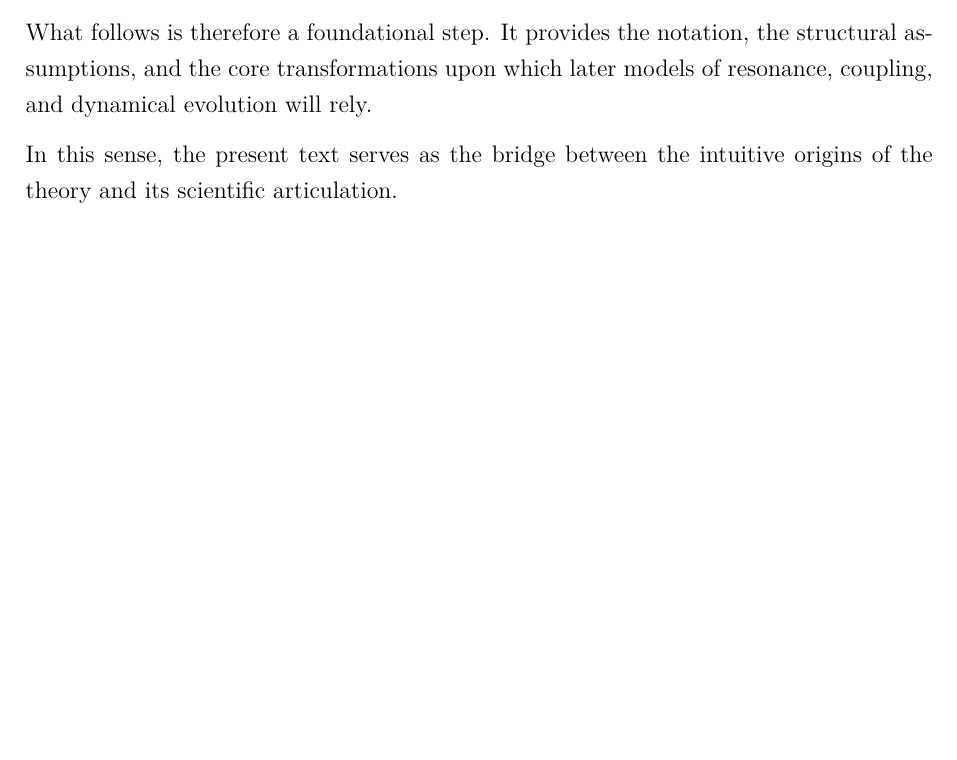
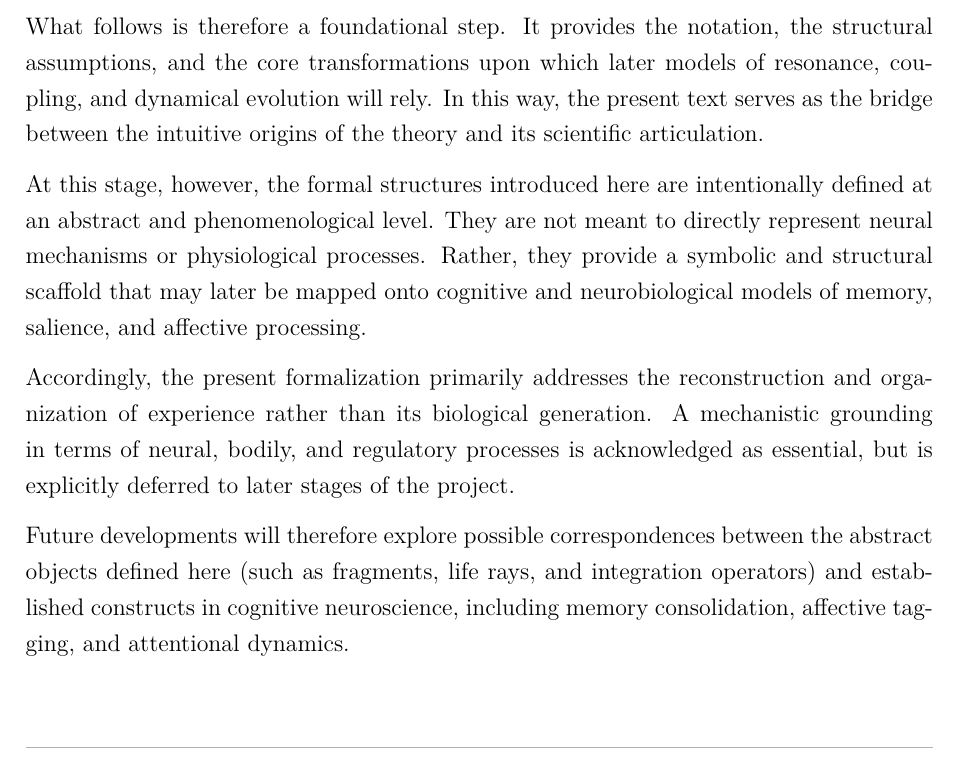
Before and after one commit to stoicfist/LifeRayTheory-public, a LaTeX document (paper/preprint2/LifeRayTheory2.tex): part of page 3 of 13, cut so that both start at the same text, the shorter picture padded with empty space. Compiled offline with pdfLaTeX.

Commit message:
refactor: refine introduction to clarify abstraction level and future operationalization

```diff
--- a/paper/preprint2/LifeRayTheory2.tex
+++ b/paper/preprint2/LifeRayTheory2.tex
@@ -83,8 +83,21 @@ operators, functions, and topological relations.
 
 What follows is therefore a foundational step. It provides the notation, the structural
 assumptions, and the core transformations upon which later models of resonance,
-coupling, and dynamical evolution will rely.
-
-In this sense, the present text serves as the
+coupling, and dynamical evolution will rely. In this way, the present text serves as the
 bridge between the intuitive origins of the theory and its scientific articulation.
 
+At this stage, however, the formal structures introduced here are intentionally defined at
+an abstract and phenomenological level. They are not meant to directly represent neural
+mechanisms or physiological processes. Rather, they provide a symbolic and structural
+scaffold that may later be mapped onto cognitive and neurobiological models of memory,
+salience, and affective processing.
+
+Accordingly, the present formalization primarily addresses the reconstruction and
+organization of experience rather than its biological generation. A mechanistic grounding
+in terms of neural, bodily, and regulatory processes is acknowledged as essential, but is
+explicitly deferred to later stages of the project.
+
+Future developments will therefore explore possible correspondences between the abstract
+objects defined here (such as fragments, life rays, and integration operators) and
+established constructs in cognitive neuroscience, including memory consolidation,
+affective tagging, and attentional dynamics.
```
Also changed, not shown: paper/preprint2/LifeRayTheory2.pdf, paper/preprint2/LifeRayTheory2.tex (13 more changed lines).
